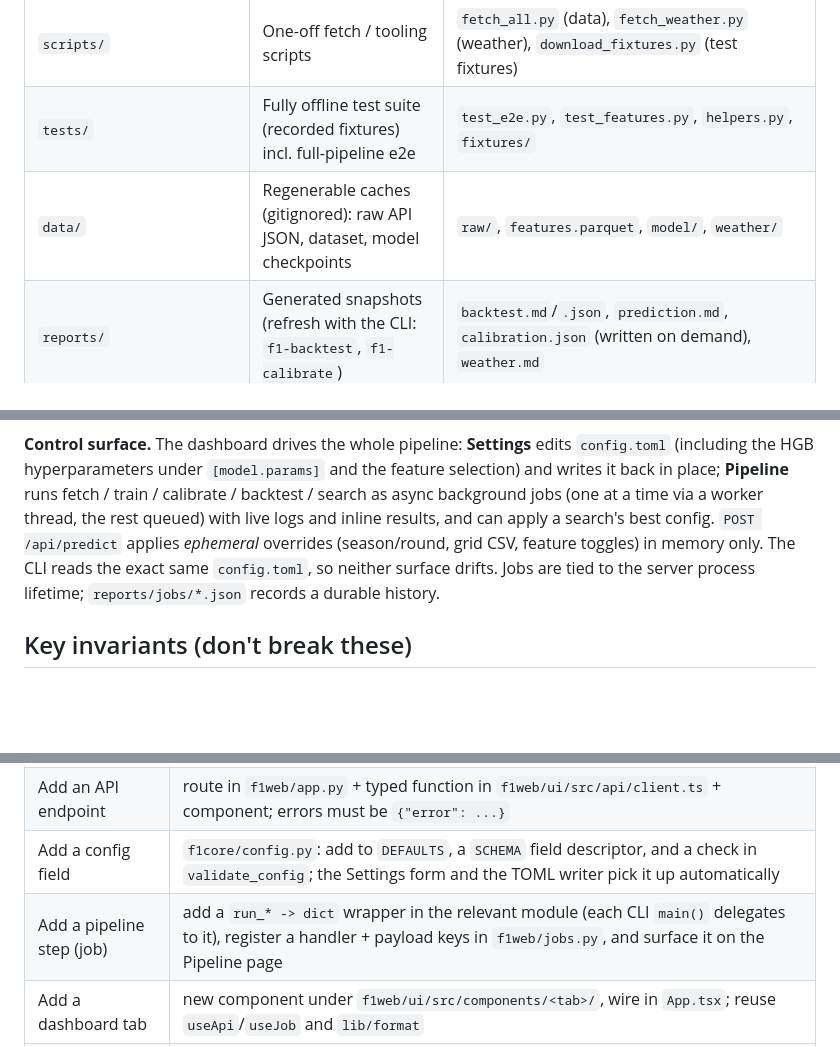
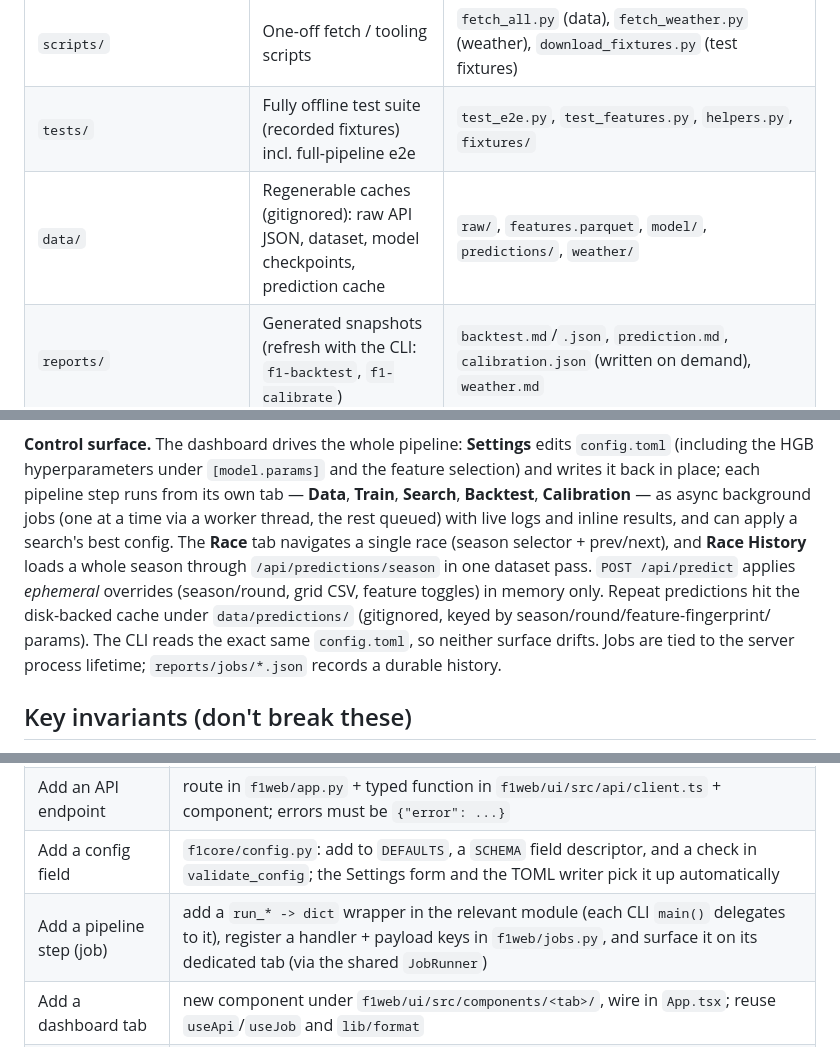
Before and after one commit to IUKomplexi/f1-result-predictor, a Markdown page: OVERVIEW.md, 3 parts joined by grey strips. Drawn GitHub-style; blank space fills up the shorter version.

```diff
--- a/OVERVIEW.md
+++ b/OVERVIEW.md
@@ -34,7 +34,7 @@ Dockerized.
 | `f1web/` | FastAPI JSON API + host for the built React SPA, plus an in-process async job runner for pipeline steps | `create_app` (`app.py`), `JobManager` + `run_*` handlers (`jobs.py`), `f1web/ui/` (React + Vite + TS) |
 | `scripts/` | One-off fetch / tooling scripts | `fetch_all.py` (data), `fetch_weather.py` (weather), `download_fixtures.py` (test fixtures) |
 | `tests/` | Fully offline test suite (recorded fixtures) incl. full-pipeline e2e | `test_e2e.py`, `test_features.py`, `helpers.py`, `fixtures/` |
-| `data/` | Regenerable caches (gitignored): raw API JSON, dataset, model checkpoints | `raw/`, `features.parquet`, `model/`, `weather/` |
+| `data/` | Regenerable caches (gitignored): raw API JSON, dataset, model checkpoints, prediction cache | `raw/`, `features.parquet`, `model/`, `predictions/`, `weather/` |
 | `reports/` | Generated snapshots (refresh with the CLI: `f1-backtest`, `f1-calibrate`) | `backtest.md`/`.json`, `prediction.md`, `calibration.json` (written on demand), `weather.md` |
 | `config.toml` | Runtime config — the **single source of truth** (built-in defaults in `f1core/config.py` match it). The dashboard writes it back in place (`PUT /api/config`) | — |
 | `Dockerfile`, `docker-compose.yml` | Self-contained dashboard image (builds SPA, bakes data, named `reports` volume) | — |
@@ -132,13 +136,18 @@ flowchart LR
 
 **Control surface.** The dashboard drives the whole pipeline: **Settings**
 edits `config.toml` (including the HGB hyperparameters under `[model.params]`
-and the feature selection) and writes it back in place; **Pipeline** runs
-fetch / train / calibrate / backtest / search as async background jobs (one at
-a time via a worker thread, the rest queued) with live logs and inline results,
-and can apply a search's best config. `POST /api/predict` applies *ephemeral*
-overrides (season/round, grid CSV, feature toggles) in memory only. The CLI
-reads the exact same `config.toml`, so neither surface drifts. Jobs are tied to
-the server process lifetime; `reports/jobs/*.json` records a durable history.
+and the feature selection) and writes it back in place; each pipeline step runs
+from its own tab — **Data**, **Train**, **Search**, **Backtest**, **Calibration**
+— as async background jobs (one at a time via a worker thread, the rest queued)
+with live logs and inline results, and can apply a search's best config. The
+**Race** tab navigates a single race (season selector + prev/next), and **Race
+History** loads a whole season through `/api/predictions/season` in one dataset
+pass. `POST /api/predict` applies *ephemeral* overrides (season/round, grid CSV,
+feature toggles) in memory only. Repeat predictions hit the disk-backed cache
+under `data/predictions/` (gitignored, keyed by season/round/feature-fingerprint/
+params). The CLI reads the exact same `config.toml`, so neither surface drifts.
+Jobs are tied to the server process lifetime; `reports/jobs/*.json` records a
+durable history.
 
 ## Key invariants (don't break these)
 
@@ -168,7 +177,7 @@ the server process lifetime; `reports/jobs/*.json` records a durable history.
 | Try a model change | `model/train.py` (`HurdleModels`), tune via `model/search.py`, measure via `f1-backtest`; re-run `f1-calibrate` after retraining |
 | Add an API endpoint | route in `f1web/app.py` + typed function in `f1web/ui/src/api/client.ts` + component; errors must be `{"error": ...}` |
 | Add a config field | `f1core/config.py`: add to `DEFAULTS`, a `SCHEMA` field descriptor, and a check in `validate_config`; the Settings form and the TOML writer pick it up automatically |
-| Add a pipeline step (job) | add a `run_* -> dict` wrapper in the relevant module (each CLI `main()` delegates to it), register a handler + payload keys in `f1web/jobs.py`, and surface it on the Pipeline page |
+| Add a pipeline step (job) | add a `run_* -> dict` wrapper in the relevant module (each CLI `main()` delegates to it), register a handler + payload keys in `f1web/jobs.py`, and surface it on its dedicated tab (via the shared `JobRunner`) |
 | Add a dashboard tab | new component under `f1web/ui/src/components/<tab>/`, wire in `App.tsx`; reuse `useApi`/`useJob` and `lib/format` |
 | Re-run the weather experiment | `reports/weather.md` has the full recipe and the gate result |
 | Add a CLI | function `main() -> int` + entry in `pyproject.toml` `[project.scripts]` |
```
Also changed, not shown: other parts of OVERVIEW.md (+12 -8 lines), AGENTS.md (+1 -1 lines), README.md (+18 -13 lines).
